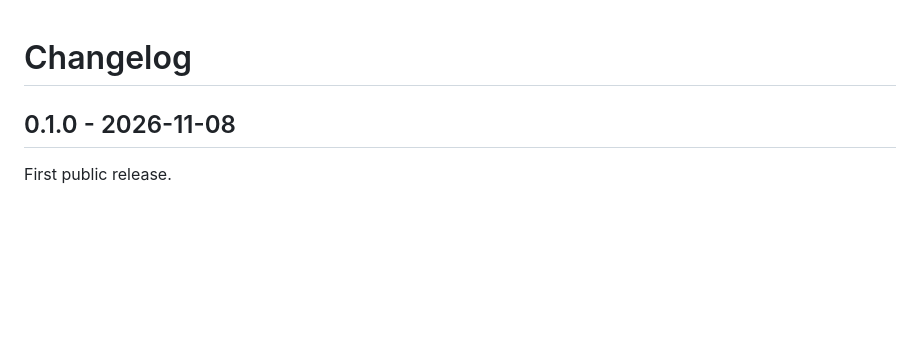
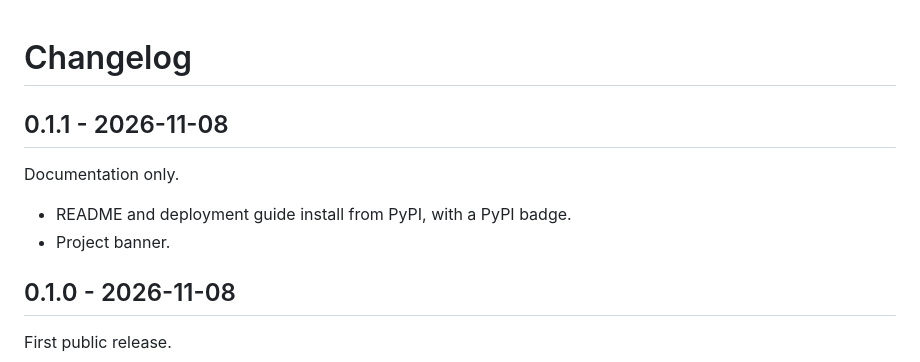
Before and after one commit to PW-CODING/napper-sync, a Markdown page: CHANGELOG.md, the part around the change. GitHub-like rendering; blank space fills up the shorter version.

```diff
--- a/CHANGELOG.md
+++ b/CHANGELOG.md
@@ -1,4 +1,11 @@
 # Changelog
+
+## 0.1.1 - 2026-11-08
+
+Documentation only.
+
+- README and deployment guide install from PyPI, with a PyPI badge.
+- Project banner.
 
 ## 0.1.0 - 2026-11-08
 
```
Also changed, not shown: README.md (+2 -0 lines), docs/images/banner.jpg (added), 2 other files.
